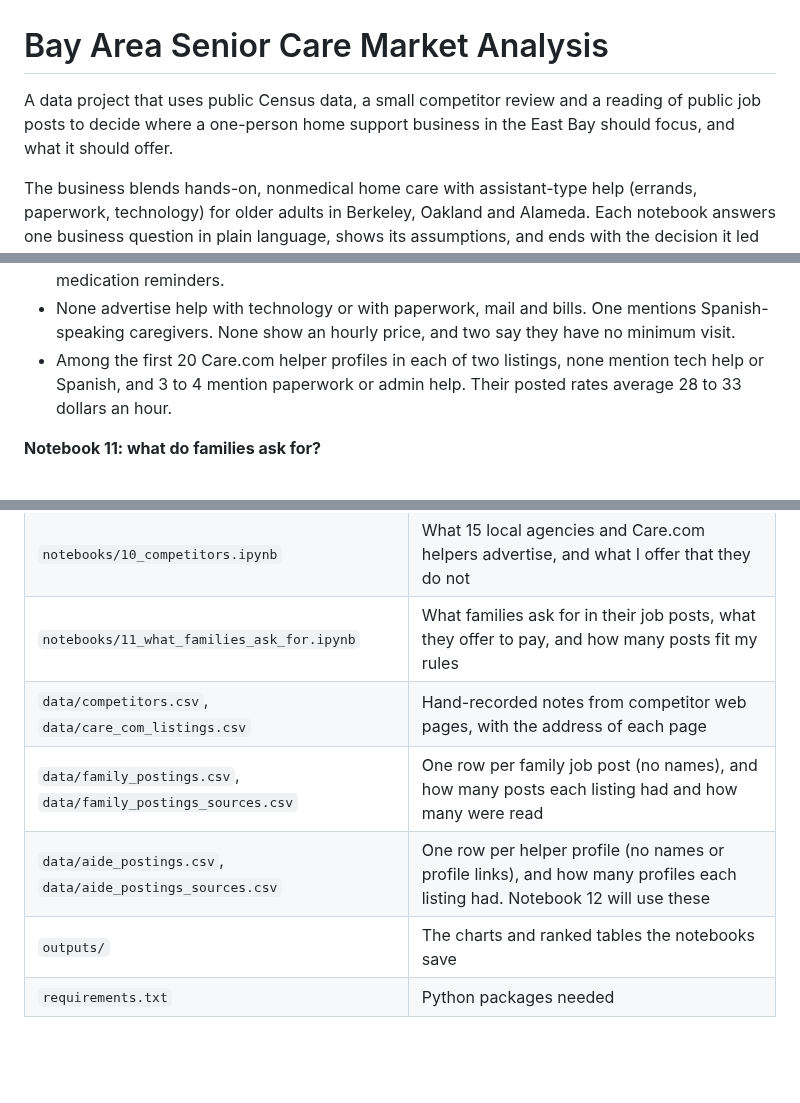
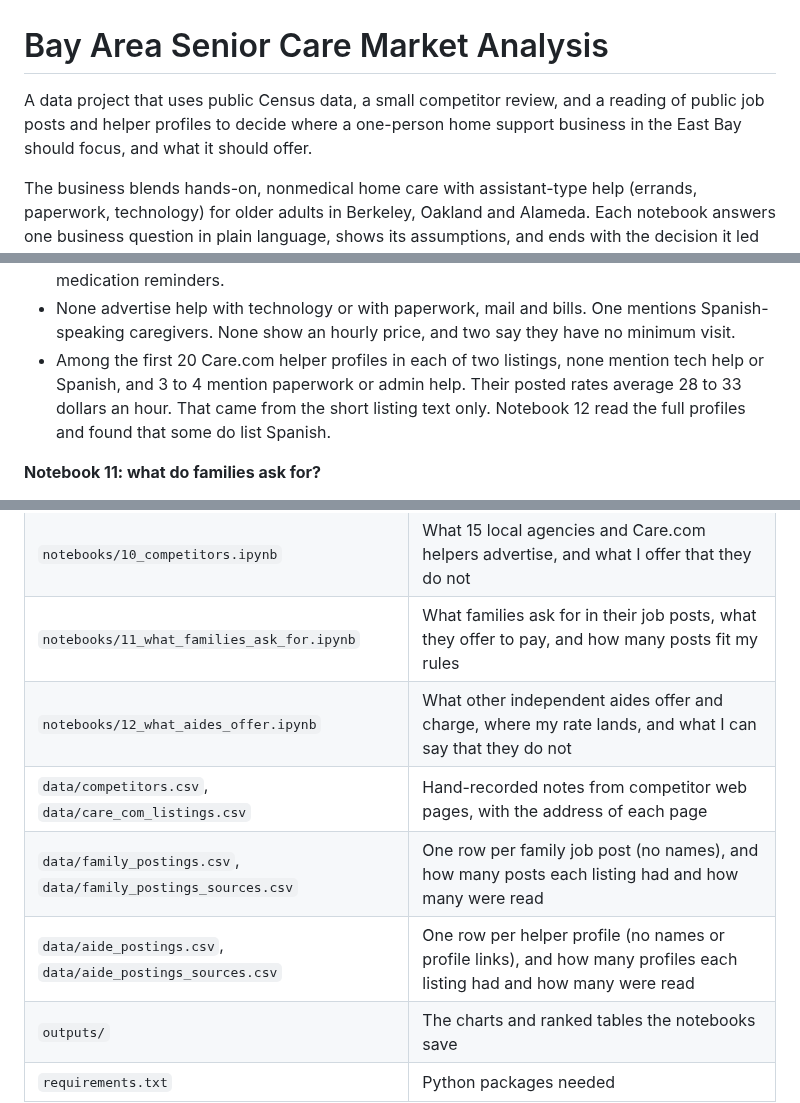
Before and after one commit to LamBuild33/bay-area-senior-care-market, a Markdown page: README.md, 3 parts joined by grey strips. GitHub-like rendering; blank space fills up the shorter version.

```diff
--- a/README.md
+++ b/README.md
@@ -1,6 +1,6 @@
 # Bay Area Senior Care Market Analysis
 
-A data project that uses public Census data, a small competitor review and a reading of public job posts to decide where a one-person home support business in the East Bay should focus, and what it should offer.
+A data project that uses public Census data, a small competitor review, and a reading of public job posts and helper profiles to decide where a one-person home support business in the East Bay should focus, and what it should offer.
 
 The business blends hands-on, nonmedical home care with assistant-type help (errands, paperwork, technology) for older adults in Berkeley, Oakland and Alameda. Each notebook answers one business question in plain language, shows its assumptions, and ends with the decision it led to.
 
@@ -76,7 +76,7 @@ Six measures from the question notebooks reduce to two: **need** (care need, liv
 - This one is not Census data. I read one public web page for each of 15 home care agencies serving Alameda or Oakland, and two Care.com listing pages, on October 3, 2026.
 - Of the 15 agencies, 14 advertise hands-on care, 10 errands, 10 rides for clients and 10 medication reminders.
 - None advertise help with technology or with paperwork, mail and bills. One mentions Spanish-speaking caregivers. None show an hourly price, and two say they have no minimum visit.
-- Among the first 20 Care.com helper profiles in each of two listings, none mention tech help or Spanish, and 3 to 4 mention paperwork or admin help. Their posted rates average 28 to 33 dollars an hour.
+- Among the first 20 Care.com helper profiles in each of two listings, none mention tech help or Spanish, and 3 to 4 mention paperwork or admin help. Their posted rates average 28 to 33 dollars an hour. That came from the short listing text only. Notebook 12 read the full profiles and found that some do list Spanish.
 
 **Notebook 11: what do families ask for?**
 - This one is not Census data either. On October 3, 2026 I read 121 public job posts written by families: every senior care post Care.com showed for Berkeley, Oakland and Alameda (97 different posts, 31 of them in those three cities), 16 household or assistant posts, and 8 undated posts from eldercare.com.
@@ -106,9 +117,10 @@ Every number here is an estimate for ranking areas, not a count of clients; see
 | `notebooks/09_scorecard.ipynb` | All the measures side by side, a verdict for each area, and a test of the weights |
 | `notebooks/10_competitors.ipynb` | What 15 local agencies and Care.com helpers advertise, and what I offer that they do not |
 | `notebooks/11_what_families_ask_for.ipynb` | What families ask for in their job posts, what they offer to pay, and how many posts fit my rules |
+| `notebooks/12_what_aides_offer.ipynb` | What other independent aides offer and charge, where my rate lands, and what I can say that they do not |
 | `data/competitors.csv`, `data/care_com_listings.csv` | Hand-recorded notes from competitor web pages, with the address of each page |
 | `data/family_postings.csv`, `data/family_postings_sources.csv` | One row per family job post (no names), and how many posts each listing had and how many were read |
-| `data/aide_postings.csv`, `data/aide_postings_sources.csv` | One row per helper profile (no names or profile links), and how many profiles each listing had. Notebook 12 will use these |
+| `data/aide_postings.csv`, `data/aide_postings_sources.csv` | One row per helper profile (no names or profile links), and how many profiles each listing had and how many were read |
 | `outputs/` | The charts and ranked tables the notebooks save |
 | `requirements.txt` | Python packages needed |
 
```
Also changed, not shown: other parts of README.md (+13 -1 lines), outputs/aide_rates.png (added), outputs/what_aides_offer.png (added), 5 other files.
